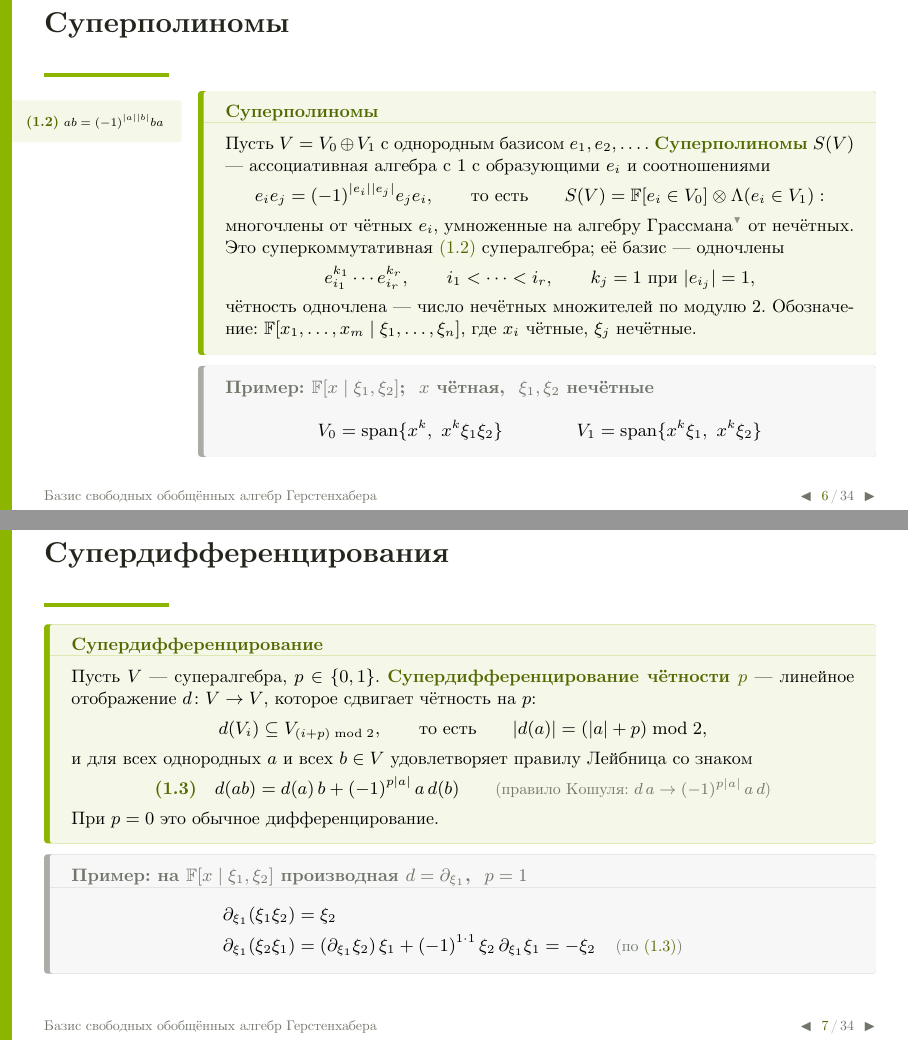
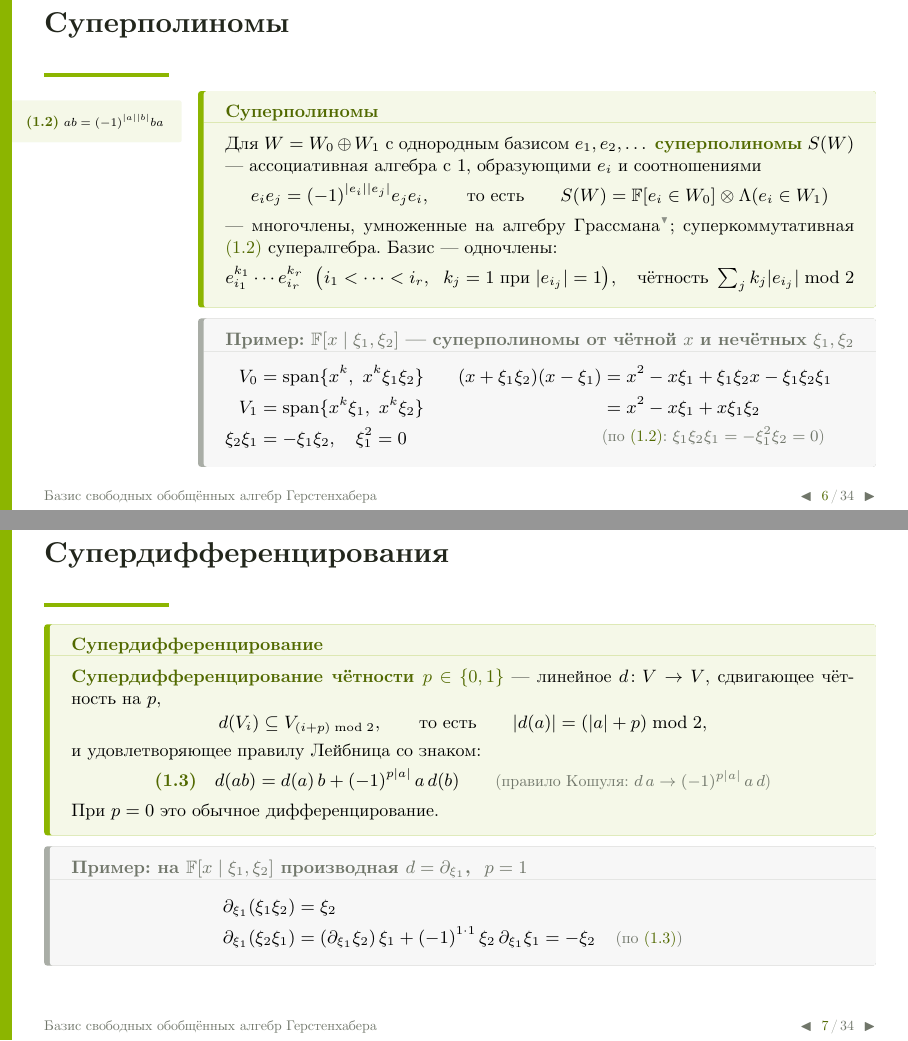
Before and after one commit to Bjashon/seminar-kb, LaTeX slides (projects/gerstenhaber/Gerstenhaber_doklad.tex): pages 13 and 15 of 113, joined at a grey line. Compiled offline with XeLaTeX.

Commit message:
Gerstenhaber talk: lighter definitions, convention for V after the superalgebra slide, Koszul rule only as a grey note, superpolynomial example with a computation
Co-Authored-By: Claude Opus 5.5 <noreply@anthropic.com>

```diff
--- a/projects/gerstenhaber/Gerstenhaber_doklad.tex
+++ b/projects/gerstenhaber/Gerstenhaber_doklad.tex
@@ -335,20 +336,32 @@ E_{12}E_{21}&=E_{11} &&\nm{$E_{12}$, $E_{21}$ нечётные}\\
 \end{sidebox}
 \maincol[0.815]\vspace*{-6pt}
 \begin{defbox}{Суперполиномы}
-Пусть $V=V_0\oplus V_1$ с однородным базисом $e_1,e_2,\dots$. \hlt{Суперполиномы} $S(V)$ — ассоциативная алгебра с $1$ с образующими $e_i$ и соотношениями
-\[ e_ie_j=(-1)^{|e_i||e_j|}e_je_i,\qquad\text{то есть}\qquad S(V)=\F[e_i\in V_0]\otimes\Lambda(e_i\in V_1): \]
-многочлены от чётных $e_i$, умноженные на \ftip[-4.6cm]{grass}{алгебру Грассмана}{Алгебра Грассмана (внешняя алгебра) Λ(e₁, e₂, …): ассоциативная алгебра с 1, порождённая e₁, e₂, … с соотношениями eᵢeⱼ = −eⱼeᵢ; в частности, eᵢ² = 0. Базис — произведения eᵢ₁eᵢ₂⋯eᵢₖ с i₁ < i₂ < … < iₖ. Пример: у Λ(e₁, e₂) базис 1, e₁, e₂, e₁e₂.}{Алгебра Грассмана (внешняя алгебра) — ассоциативная алгебра с $1$, порождённая $e_1,e_2,\dots$ с соотношениями
+Для $W=W_0\oplus W_1$ с однородным базисом $e_1,e_2,\dots$ \hlt{суперполиномы} $S(W)$ — ассоциативная алгебра с $1$, образующими $e_i$ и соотношениями
+\[ e_ie_j=(-1)^{|e_i||e_j|}e_je_i,\qquad\text{то есть}\qquad S(W)=\F[e_i\in W_0]\otimes\Lambda(e_i\in W_1) \]
+— многочлены, умноженные на \ftip[-4.6cm]{grass}{алгебру Грассмана}{Алгебра Грассмана (внешняя алгебра) Λ(e₁, e₂, …): ассоциативная алгебра с 1, порождённая e₁, e₂, … с соотношениями eᵢeⱼ = −eⱼeᵢ; в частности, eᵢ² = 0.}{Алгебра Грассмана (внешняя алгебра) — ассоциативная алгебра с $1$, порождённая $e_1,e_2,\dots$ с соотношениями
 \[ \begin{aligned}
 e_ie_j&=-e_je_i\\
 e_i^2&=0 &&\nm{при $i=j$}\\
 \text{базис:}\ \ &e_{i_1}e_{i_2}\cdots e_{i_k},\ \ i_1<i_2<\dots<i_k
 \end{aligned} \]
-Пример: у $\Lambda(e_1,e_2)$ базис $1,\ e_1,\ e_2,\ e_1e_2$.} от нечётных. Это суперкоммутативная \fn{1.2} супералгебра; её базис — одночлены
-\[ e_{i_1}^{k_1}\cdots e_{i_r}^{k_r},\qquad i_1<\dots<i_r,\qquad k_j=1\ \text{при}\ |e_{i_j}|=1, \]
-чётность одночлена — число нечётных множителей по модулю 2. Обозначение: \mbox{$\F[x_1,\dots,x_m\mid\xi_1,\dots,\xi_n]$}, где $x_i$ чётные, $\xi_j$ нечётные.
+Пример: у $\Lambda(e_1,e_2)$ базис $1,\ e_1,\ e_2,\ e_1e_2$.}; суперкоммутативная \fn{1.2} супералгебра. Базис — одночлены:
+\[ e_{i_1}^{k_1}\cdots e_{i_r}^{k_r}\ \ \bigl(i_1<\dots<i_r,\ \ k_j=1\ \text{при}\ |e_{i_j}|=1\bigr),\quad\text{чётность}\ \textstyle\sum_jk_j|e_{i_j}|\bmod 2 \]
 \end{defbox}
-\only<2->{\begin{exbox}{Пример: $\F[x\mid\xi_1,\xi_2]$; \ $x$ чётная, \ $\xi_1,\xi_2$ нечётные}
-\[ V_0=\spn\{x^k,\ x^k\xi_1\xi_2\}\hspace{1.3cm}V_1=\spn\{x^k\xi_1,\ x^k\xi_2\} \]
+\only<2->{\begin{exbox}{Пример: $\F[x\mid\xi_1,\xi_2]$ — суперполиномы от чётной $x$ и нечётных $\xi_1,\xi_2$}
+\noindent\begin{minipage}[t]{0.36\linewidth}
+$\displaystyle\begin{aligned}[t]
+V_0&=\spn\{x^k,\ x^k\xi_1\xi_2\}\\
+V_1&=\spn\{x^k\xi_1,\ x^k\xi_2\}\\
+\xi_2\xi_1&=-\xi_1\xi_2,\quad \xi_1^2=0
+\end{aligned}$
+\end{minipage}\hfill
+\begin{minipage}[t]{0.63\linewidth}
+$\displaystyle\begin{aligned}[t]
+(x+\xi_1\xi_2)(x-\xi_1)&=x^2-x\xi_1+\xi_1\xi_2x-\xi_1\xi_2\xi_1\\
+&=x^2-x\xi_1+x\xi_1\xi_2\\
+&\nm{по \fn{1.2}: $\xi_1\xi_2\xi_1=-\xi_1^2\xi_2=0$}
+\end{aligned}$
+\end{minipage}
 \end{exbox}}
 \end{sidecols}
 \end{frame}
@@ -356,9 +369,9 @@ e_i^2&=0 &&\nm{при $i=j$}\\
 \begin{frame}[label=superder]{Супердифференцирования}
 \small
 \begin{defbox}{Супердифференцирование}
-Пусть $V$ — супералгебра, $p\in\{0,1\}$. \hlt{Супердифференцирование чётности $p$} — линейное отображение $d\colon V\to V$, которое сдвигает чётность на $p$:
+\hlt{Супердифференцирование чётности $p\in\{0,1\}$} — линейное $d\colon V\to V$, сдвигающее чётность на $p$,
 \[ d(V_i)\subseteq V_{(i+p)\bmod 2},\qquad\text{то есть}\qquad |d(a)|=(|a|+p)\bmod 2, \]
-и для всех однородных $a$ и всех $b\in V$ удовлетворяет правилу Лейбница со знаком
+и удовлетворяющее правилу Лейбница со знаком:
 \[ \ano{1.3}d(ab)=d(a)\,b+(-1)^{p|a|}\,a\,d(b)\qquad\nm{правило Кошуля: $d\,a\to(-1)^{p|a|}\,a\,d$} \]
 При $p=0$ это обычное дифференцирование.
 \end{defbox}
@@ -455,7 +468,7 @@ e_i^2&=0 &&\nm{при $i=j$}\\
 \begin{frame}[label=def1]{Обобщённые алгебры Герстенхабера}
 \small
 \begin{defbox}{Определение 1}
-\hlt{Обобщённая алгебра Герстенхабера} — супералгебра $V=V_0\oplus V_1$ с умножением $ab$, единицей $1\in V_0$ и билинейной скобкой $\{a,b\}$, такая что для всех однородных $a,b,c\in V$ выполнены (1)--(5); здесь $\rp a=|a|+1$ — обращённая чётность, $\D(a)=\{1,a\}$.
+\hlt{Обобщённая алгебра Герстенхабера} — супералгебра $V$ с единицей $1\in V_0$ и билинейной скобкой $\{a,b\}$, такая что для всех $a,b,c$ выполнены (1)--(5); здесь $\rp a=|a|+1$ — обращённая чётность, $\D(a)=\{1,a\}$.
 \setlength{\jot}{1pt}
 \[ \begin{alignedat}{2}
 &\ano{1} & |ab|&=|a|+|b|,\qquad |\{a,b\}|=|a|+|b|+1\\
```
Also changed, not shown: projects/gerstenhaber/Gerstenhaber_doklad.pdf, projects/gerstenhaber/Gerstenhaber_doklad.tex (31 more changed lines).
